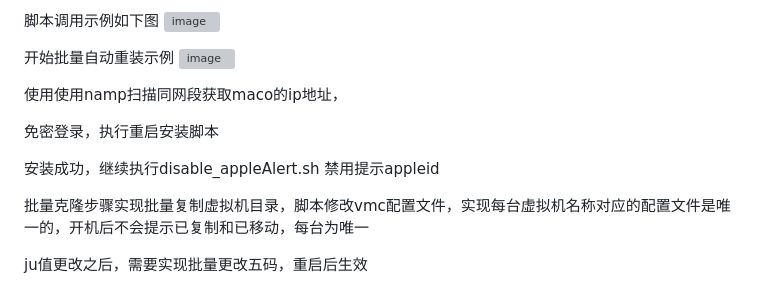
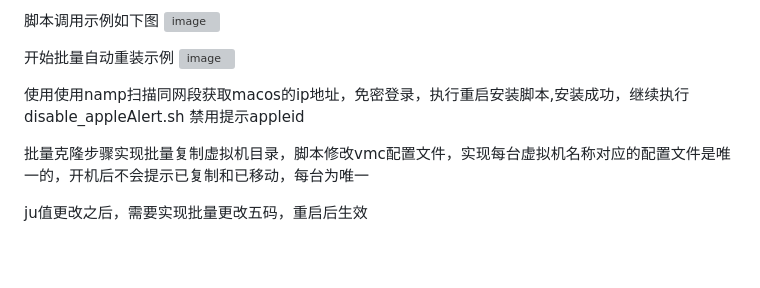
Before and after one commit to xiaowen1448/macos_vm, a Markdown page: README.md, the part around the change. Drawn GitHub-style; blank space fills up the shorter version; grey boxes are pictures that could not be loaded.

```diff
--- a/README.md
+++ b/README.md
@@ -126,11 +126,7 @@ extendedConfigFile = "macos10.15_1.vmxf"
 开始批量自动重装示例
 ![image](https://github.com/user-attachments/assets/e61770a7-6bc0-4ec1-92ff-268e94372dd1)
 
-使用使用namp扫描同网段获取maco的ip地址，
-
-免密登录，执行重启安装脚本
-
-安装成功，继续执行disable_appleAlert.sh 禁用提示appleid
+使用使用namp扫描同网段获取macos的ip地址，免密登录，执行重启安装脚本,安装成功，继续执行disable_appleAlert.sh 禁用提示appleid
 
 批量克隆步骤实现批量复制虚拟机目录，脚本修改vmc配置文件，实现每台虚拟机名称对应的配置文件是唯一的，开机后不会提示已复制和已移动，每台为唯一
 
```
